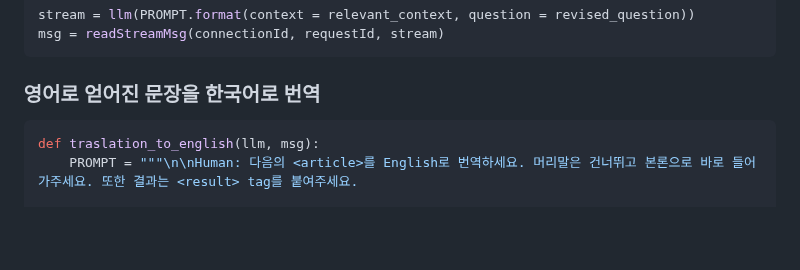
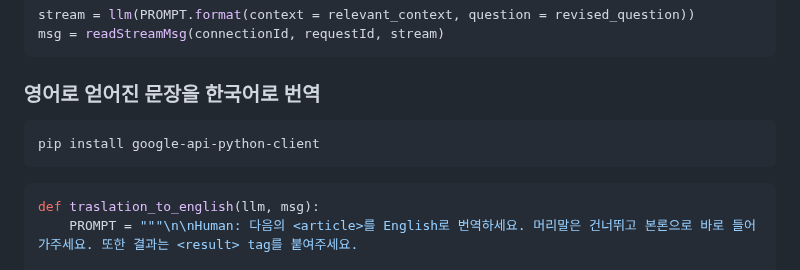
Before and after one commit to kyopark2014/rag-enhanced-searching, a Markdown page: README.md, the part around the change. Rendered like a GitHub page; blank space fills up the shorter version.

````diff
--- a/README.md
+++ b/README.md
@@ -176,6 +176,10 @@ msg = readStreamMsg(connectionId, requestId, stream)
 
 ### 영어로 얻어진 문장을 한국어로 번역
 
+```text
+pip install google-api-python-client
+```
+
 ```python
 def traslation_to_english(llm, msg):
     PROMPT = """\n\nHuman: 다음의 <article>를 English로 번역하세요. 머리말은 건너뛰고 본론으로 바로 들어가주세요. 또한 결과는 <result> tag를 붙여주세요.
````
